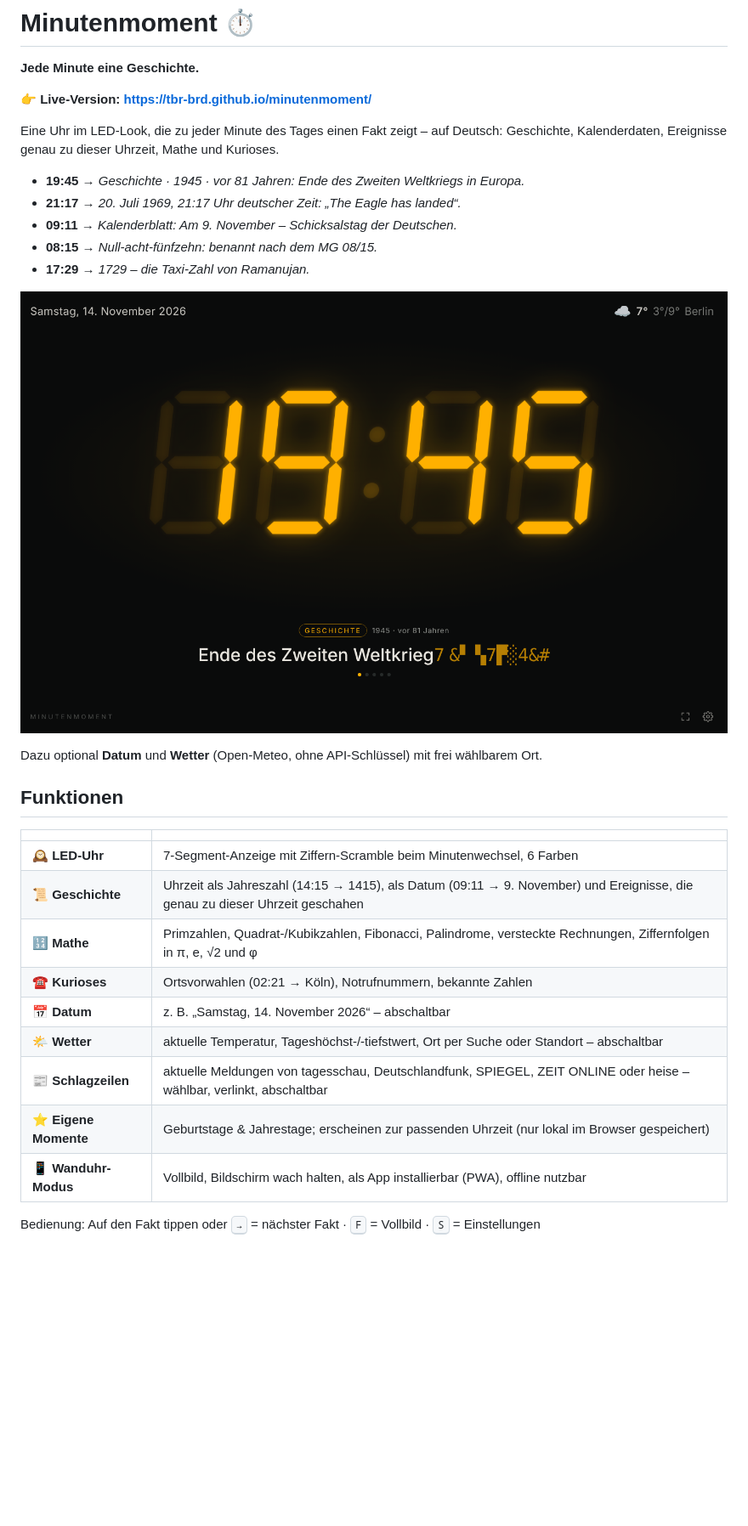
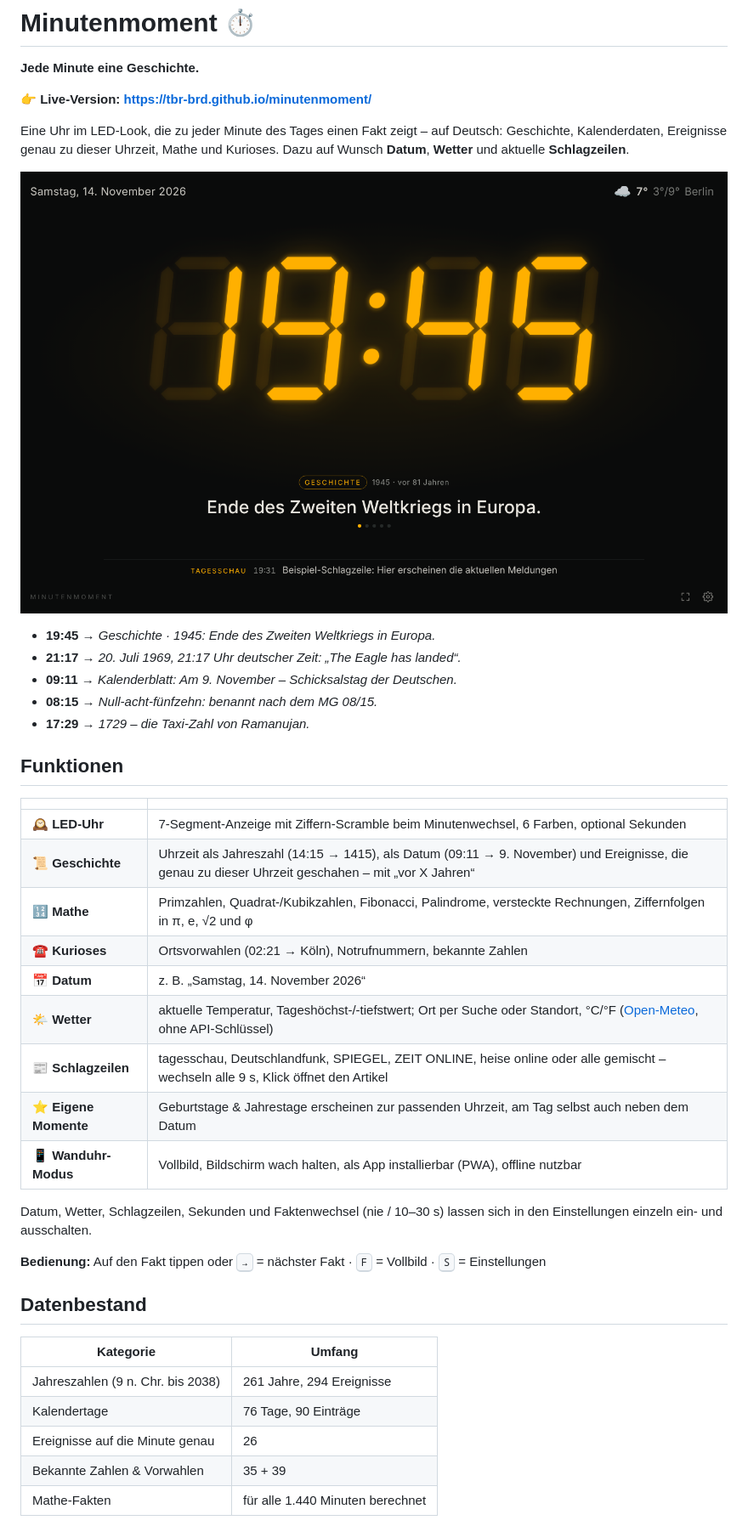
Before and after one commit to TBR-BRD/minutenmoment, a Markdown page: README.md, the part around one of its changes. Shown at 85% size. Rendered like a GitHub page; pictures changed too: docs/screenshot.png; blank space fills up the shorter version.

```diff
--- a/README.md
+++ b/README.md
@@ -6,29 +6,41 @@
 
 Eine Uhr im LED-Look, die zu jeder Minute des Tages einen Fakt zeigt –
 auf Deutsch: Geschichte, Kalenderdaten, Ereignisse genau zu dieser Uhrzeit, Mathe und Kurioses.
+Dazu auf Wunsch **Datum**, **Wetter** und aktuelle **Schlagzeilen**.
 
-- **19:45** → *Geschichte · 1945 · vor 81 Jahren: Ende des Zweiten Weltkriegs in Europa.*
+![Minutenmoment](docs/screenshot.png)
+
+- **19:45** → *Geschichte · 1945: Ende des Zweiten Weltkriegs in Europa.*
 - **21:17** → *20. Juli 1969, 21:17 Uhr deutscher Zeit: „The Eagle has landed“.*
 - **09:11** → *Kalenderblatt: Am 9. November – Schicksalstag der Deutschen.*
 - **08:15** → *Null-acht-fünfzehn: benannt nach dem MG 08/15.*
 - **17:29** → *1729 – die Taxi-Zahl von Ramanujan.*
 
-![Minutenmoment](docs/screenshot.png)
-
-Dazu optional **Datum** und **Wetter** (Open-Meteo, ohne API-Schlüssel) mit frei wählbarem Ort.
-
 ## Funktionen
 
 | | |
 |---|---|
-| 🕰️ **LED-Uhr** | 7-Segment-Anzeige mit Ziffern-Scramble beim Minutenwechsel, 6 Farben |
-| 📜 **Geschichte** | Uhrzeit als Jahreszahl (14:15 → 1415), als Datum (09:11 → 9. November) und Ereignisse, die genau zu dieser Uhrzeit geschahen |
+| 🕰️ **LED-Uhr** | 7-Segment-Anzeige mit Ziffern-Scramble beim Minutenwechsel, 6 Farben, optional Sekunden |
+| 📜 **Geschichte** | Uhrzeit als Jahreszahl (14:15 → 1415), als Datum (09:11 → 9. November) und Ereignisse, die genau zu dieser Uhrzeit geschahen – mit „vor X Jahren“ |
 | 🔢 **Mathe** | Primzahlen, Quadrat-/Kubikzahlen, Fibonacci, Palindrome, versteckte Rechnungen, Ziffernfolgen in π, e, √2 und φ |
 | ☎️ **Kurioses** | Ortsvorwahlen (02:21 → Köln), Notrufnummern, bekannte Zahlen |
-| 📅 **Datum** | z. B. „Samstag, 14. November 2026“ – abschaltbar |
-| 🌤️ **Wetter** | aktuelle Temperatur, Tageshöchst-/-tiefstwert, Ort per Suche oder Standort – abschaltbar |
-| 📰 **Schlagzeilen** | aktuelle Meldungen von tagesschau, Deutschlandfunk, SPIEGEL, ZEIT ONLINE oder heise – wählbar, verlinkt, abschaltbar |
-| ⭐ **Eigene Momente** | Geburtstage & Jahrestage; erscheinen zur passenden Uhrzeit (nur lokal im Browser gespeichert) |
+| 📅 **Datum** | z. B. „Samstag, 14. November 2026“ |
+| 🌤️ **Wetter** | aktuelle Temperatur, Tageshöchst-/-tiefstwert; Ort per Suche oder Standort, °C/°F ([Open-Meteo](https://open-meteo.com/), ohne API-Schlüssel) |
+| 📰 **Schlagzeilen** | tagesschau, Deutschlandfunk, SPIEGEL, ZEIT ONLINE, heise online oder alle gemischt – wechseln alle 9 s, Klick öffnet den Artikel |
+| ⭐ **Eigene Momente** | Geburtstage & Jahrestage erscheinen zur passenden Uhrzeit, am Tag selbst auch neben dem Datum |
 | 📱 **Wanduhr-Modus** | Vollbild, Bildschirm wach halten, als App installierbar (PWA), offline nutzbar |
 
-Bedienung: Auf den Fakt tippen oder <kbd>→</kbd> = nächster Fakt · <kbd>F</kbd> = Vollbild · <kbd>S</kbd> = Einstellungen
+Datum, Wetter, Schlagzeilen, Sekunden und Faktenwechsel (nie / 10–30 s) lassen sich in den Einstellungen einzeln ein- und ausschalten.
+
+**Bedienung:** Auf den Fakt tippen oder <kbd>→</kbd> = nächster Fakt · <kbd>F</kbd> = Vollbild · <kbd>S</kbd> = Einstellungen
+
+## Datenbestand
+
+| Kategorie | Umfang |
+|---|---|
+| Jahreszahlen (9 n. Chr. bis 2038) | 261 Jahre, 294 Ereignisse |
+| Kalendertage | 76 Tage, 90 Einträge |
+| Ereignisse auf die Minute genau | 26 |
+| Bekannte Zahlen & Vorwahlen | 35 + 39 |
+| Mathe-Fakten | für alle 1.440 Minuten berechnet |
+
```
Also changed, not shown: other parts of README.md (+35 -10 lines).
